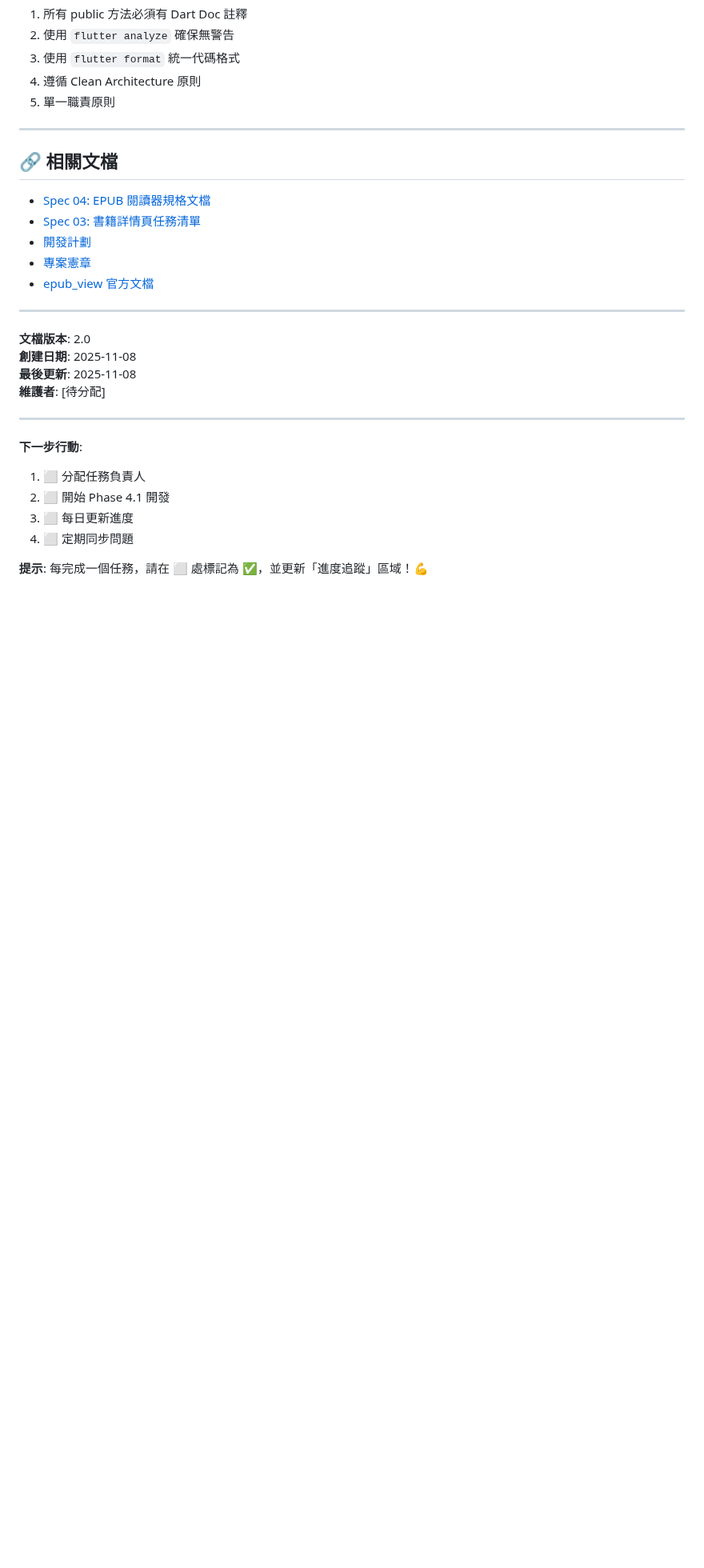
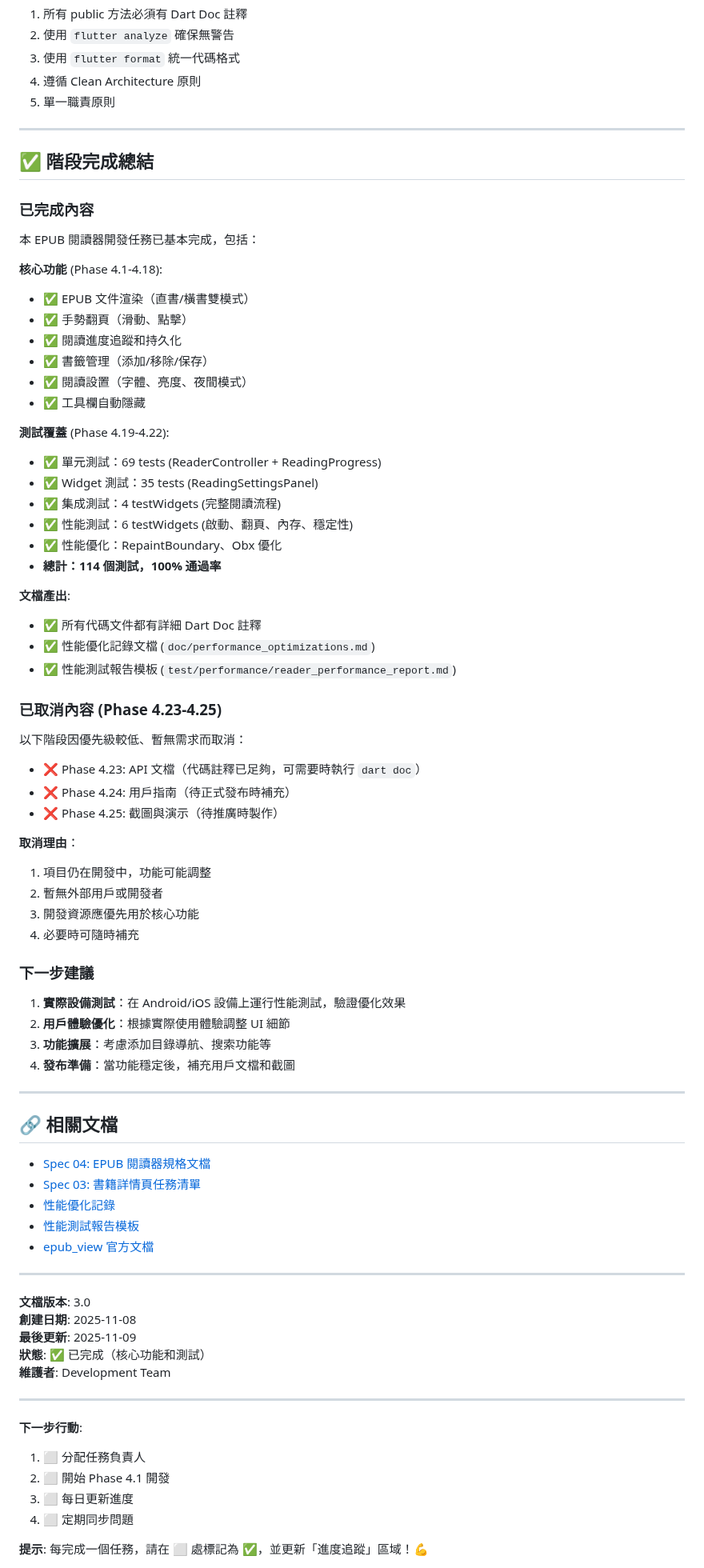
Before and after one commit to kkwenFreemind/ShuyuanReader, a Markdown page: app/specs/04-reader-view-tasks.md, the part around one of its changes. Shown at 80% size. Rendered like a GitHub page; blank space fills up the shorter version.

```diff
--- a/app/specs/04-reader-view-tasks.md
+++ b/app/specs/04-reader-view-tasks.md
@@ -2892,20 +2884,67 @@ Phase 4.1-4.7 (基礎渲染)
 
 ---
 
+## ✅ 階段完成總結
+
+### 已完成內容
+本 EPUB 閱讀器開發任務已基本完成，包括：
+
+**核心功能** (Phase 4.1-4.18):
+- ✅ EPUB 文件渲染（直書/橫書雙模式）
+- ✅ 手勢翻頁（滑動、點擊）
+- ✅ 閱讀進度追蹤和持久化
+- ✅ 書籤管理（添加/移除/保存）
+- ✅ 閱讀設置（字體、亮度、夜間模式）
+- ✅ 工具欄自動隱藏
+
+**測試覆蓋** (Phase 4.19-4.22):
+- ✅ 單元測試：69 tests (ReaderController + ReadingProgress)
+- ✅ Widget 測試：35 tests (ReadingSettingsPanel)
+- ✅ 集成測試：4 testWidgets (完整閱讀流程)
+- ✅ 性能測試：6 testWidgets (啟動、翻頁、內存、穩定性)
+- ✅ 性能優化：RepaintBoundary、Obx 優化
+- **總計：114 個測試，100% 通過率**
+
+**文檔產出**:
+- ✅ 所有代碼文件都有詳細 Dart Doc 註釋
+- ✅ 性能優化記錄文檔 (`doc/performance_optimizations.md`)
+- ✅ 性能測試報告模板 (`test/performance/reader_performance_report.md`)
+
+### 已取消內容 (Phase 4.23-4.25)
+以下階段因優先級較低、暫無需求而取消：
+- ❌ Phase 4.23: API 文檔（代碼註釋已足夠，可需要時執行 `dart doc`）
+- ❌ Phase 4.24: 用戶指南（待正式發布時補充）
+- ❌ Phase 4.25: 截圖與演示（待推廣時製作）
+
+**取消理由**：
+1. 項目仍在開發中，功能可能調整
+2. 暫無外部用戶或開發者
+3. 開發資源應優先用於核心功能
+4. 必要時可隨時補充
+
+### 下一步建議
+1. **實際設備測試**：在 Android/iOS 設備上運行性能測試，驗證優化效果
+2. **用戶體驗優化**：根據實際使用體驗調整 UI 細節
+3. **功能擴展**：考慮添加目錄導航、搜索功能等
+4. **發布準備**：當功能穩定後，補充用戶文檔和截圖
+
+---
+
 ## 🔗 相關文檔
 
 - [Spec 04: EPUB 閱讀器規格文檔](./04-reader-view.md)
 - [Spec 03: 書籍詳情頁任務清單](./03-book-detail-tasks.md)
-- [開發計劃](./development-plan.md)
-- [專案憲章](./00-constitution.md)
+- [性能優化記錄](../doc/performance_optimizations.md)
+- [性能測試報告模板](../test/performance/reader_performance_report.md)
 - [epub_view 官方文檔](https://pub.dev/packages/epub_view)
 
 ---
 
-**文檔版本**: 2.0
+**文檔版本**: 3.0
 **創建日期**: 2025-11-08
-**最後更新**: 2025-11-08
-**維護者**: [待分配]
+**最後更新**: 2025-11-09
+**狀態**: ✅ 已完成（核心功能和測試）
+**維護者**: Development Team
 
 ---
 
```
Also changed, not shown: other parts of app/specs/04-reader-view-tasks.md (+125 -133 lines).
